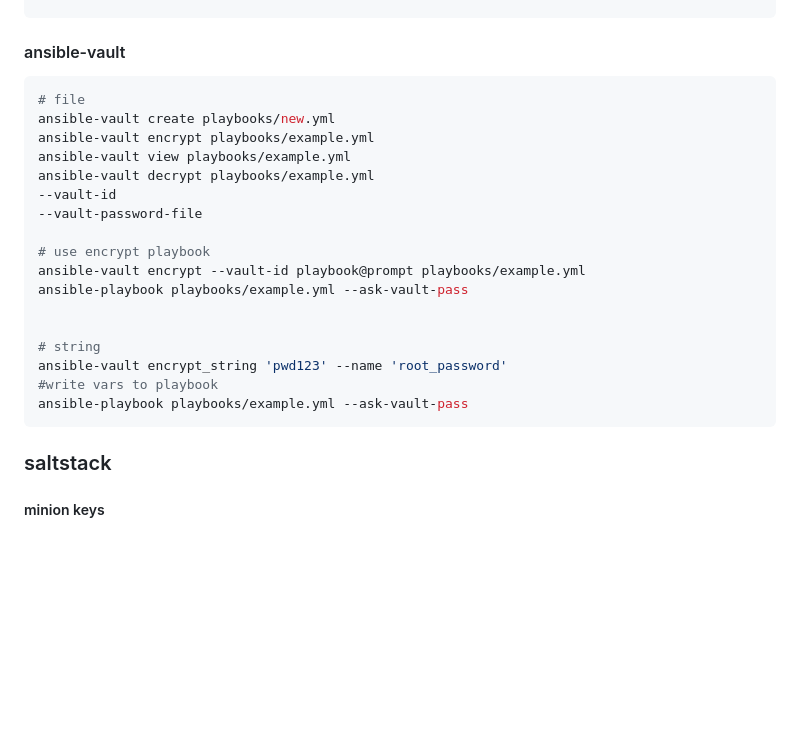
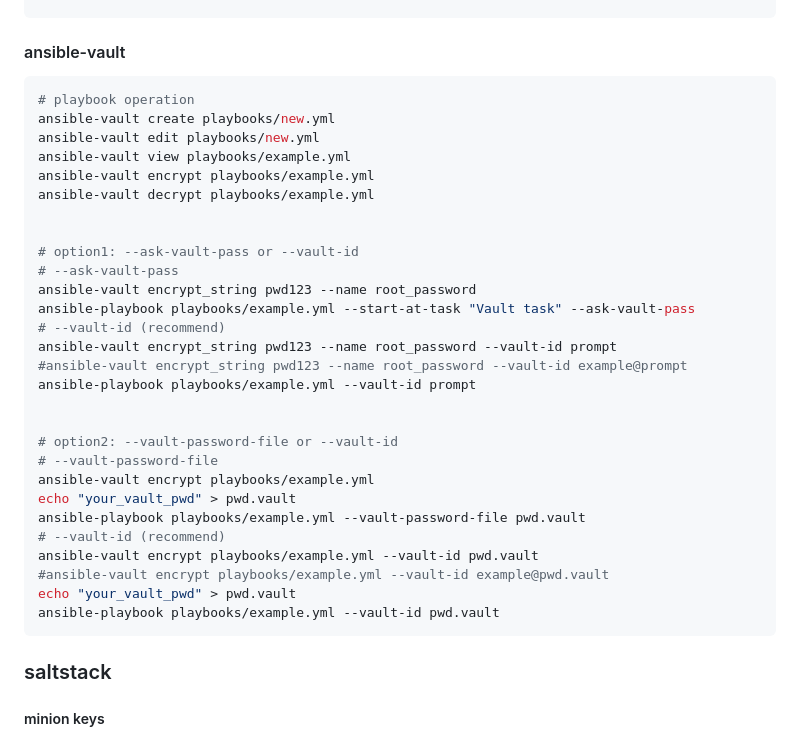
Before and after one commit to yakir3/knowledge, a Markdown page: Operations/CommandManual/Automation.md, the part around the change. Drawn GitHub-style; blank space fills up the shorter version.

Commit message:
Update ansible md for ansible-vault

````diff
--- a/Operations/CommandManual/Automation.md
+++ b/Operations/CommandManual/Automation.md
@@ -340,23 +340,34 @@ ansible-playbook playbooks/example.yml --step
 
 #### ansible-vault
 ```bash
-# file
+# playbook operation
 ansible-vault create playbooks/new.yml
+ansible-vault edit playbooks/new.yml
+ansible-vault view playbooks/example.yml
 ansible-vault encrypt playbooks/example.yml
-ansible-vault view playbooks/example.yml
 ansible-vault decrypt playbooks/example.yml
---vault-id
---vault-password-file
-
-# use encrypt playbook
-ansible-vault encrypt --vault-id playbook@prompt playbooks/example.yml
-ansible-playbook playbooks/example.yml --ask-vault-pass
 
 
-# string
-ansible-vault encrypt_string 'pwd123' --name 'root_password'
-#write vars to playbook
-ansible-playbook playbooks/example.yml --ask-vault-pass
+# option1: --ask-vault-pass or --vault-id
+# --ask-vault-pass
+ansible-vault encrypt_string pwd123 --name root_password
+ansible-playbook playbooks/example.yml --start-at-task "Vault task" --ask-vault-pass
+# --vault-id (recommend)
+ansible-vault encrypt_string pwd123 --name root_password --vault-id prompt
+#ansible-vault encrypt_string pwd123 --name root_password --vault-id example@prompt
+ansible-playbook playbooks/example.yml --vault-id prompt
+
+
+# option2: --vault-password-file or --vault-id
+# --vault-password-file
+ansible-vault encrypt playbooks/example.yml
+echo "your_vault_pwd" > pwd.vault
+ansible-playbook playbooks/example.yml --vault-password-file pwd.vault
+# --vault-id (recommend)
+ansible-vault encrypt playbooks/example.yml --vault-id pwd.vault
+#ansible-vault encrypt playbooks/example.yml --vault-id example@pwd.vault
+echo "your_vault_pwd" > pwd.vault
+ansible-playbook playbooks/example.yml --vault-id pwd.vault
 ```
 
 ### saltstack
````
Also changed, not shown: 1 other file.
